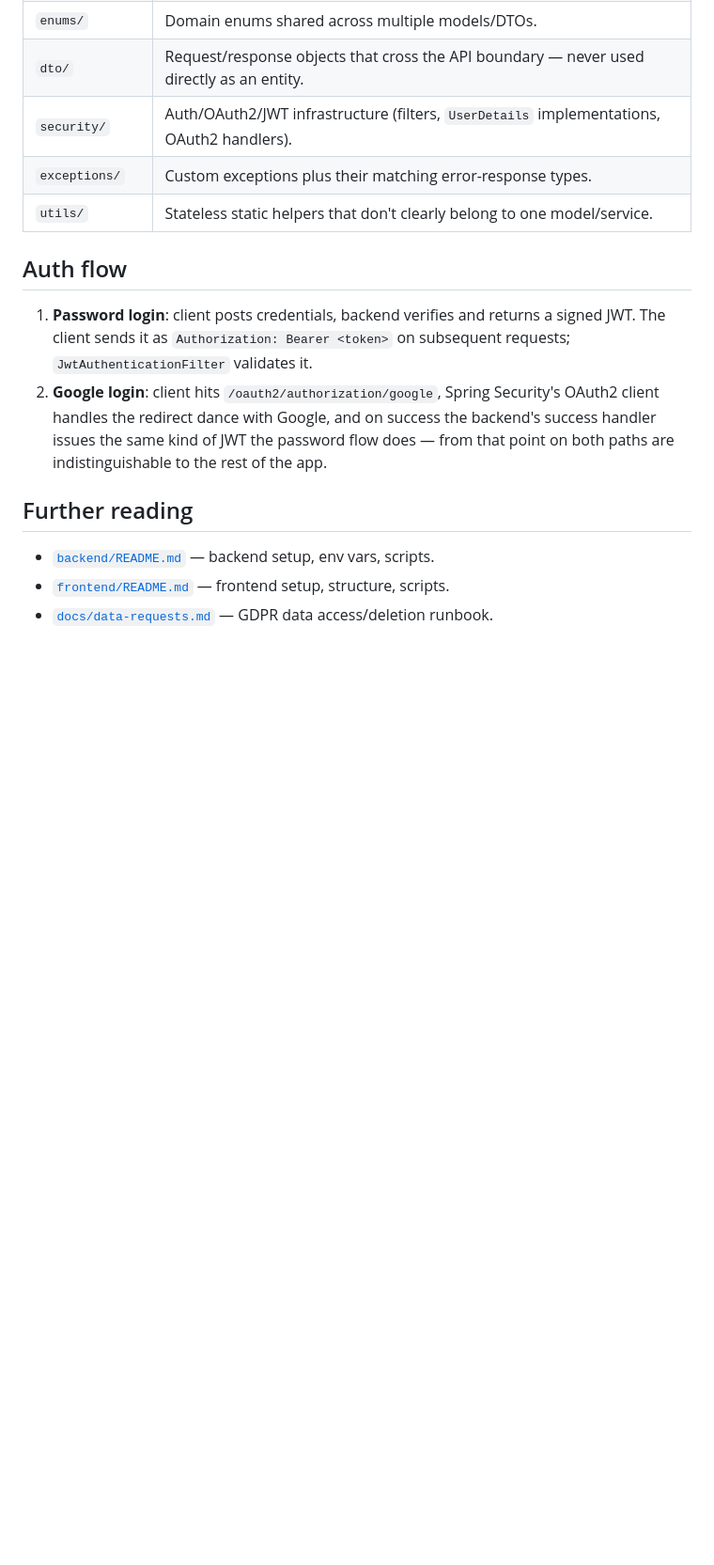
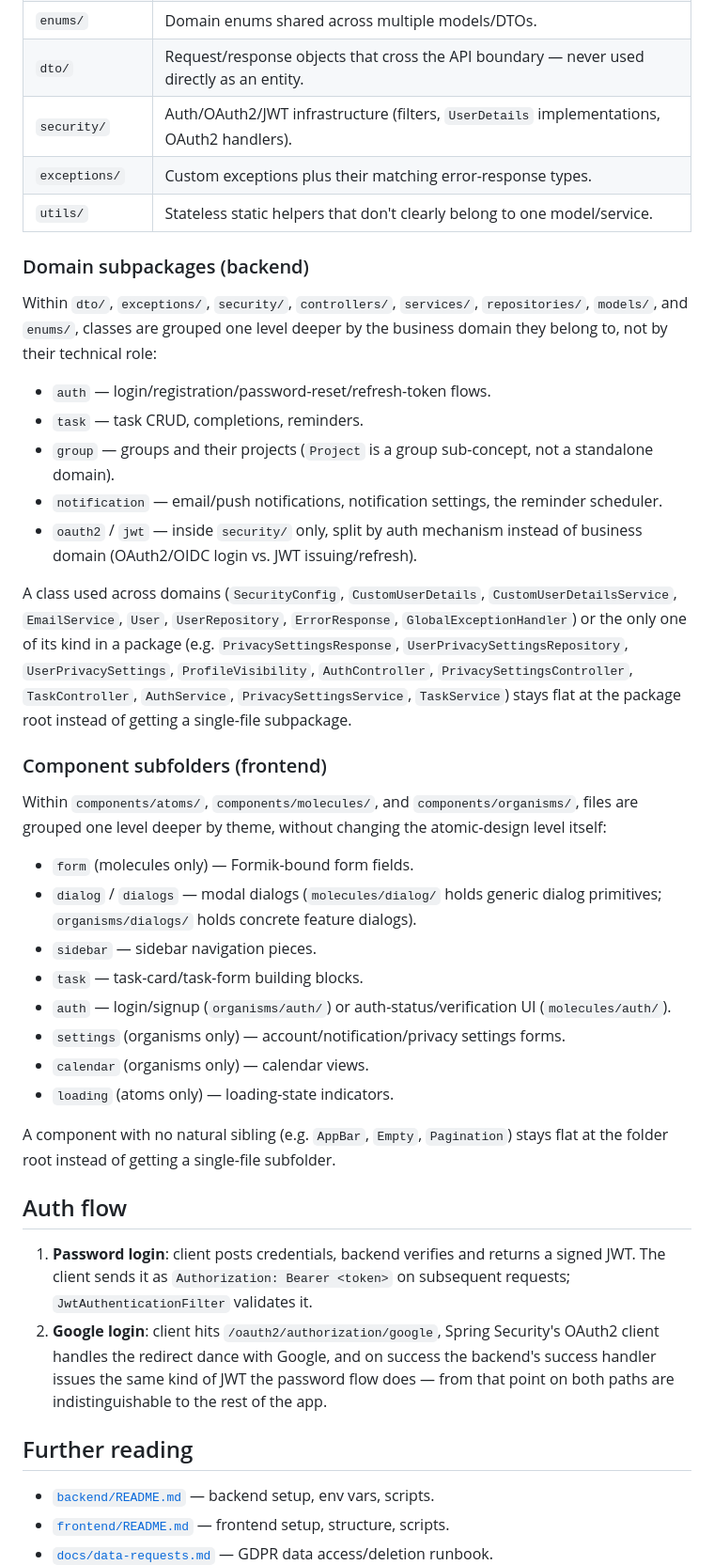
Before and after one commit to lelelon225/recur, a Markdown page: docs/architecture.md, the part around the change. Shown at 94% size. Rendered like a GitHub page; blank space fills up the shorter version.

Commit message:
[Added] document the domain-subpackage/subfolder convention from #192/#198
docs/architecture.md's "Where things go" section only covered
top-level folders, written before #192 (frontend) and #198 (backend)
introduced a second grouping level (auth/task/group/notification
domains, plus oauth2/jwt in security/ and a few UI-specific subfolder
names on the frontend side). Documents both now that they exist.

```diff
--- a/docs/architecture.md
+++ b/docs/architecture.md
@@ -99,6 +99,51 @@ called out as such rather than silently ignored.
 | `exceptions/` | Custom exceptions plus their matching error-response types. |
 | `utils/` | Stateless static helpers that don't clearly belong to one model/service. |
 
+### Domain subpackages (backend)
+
+Within `dto/`, `exceptions/`, `security/`, `controllers/`, `services/`,
+`repositories/`, `models/`, and `enums/`, classes are grouped one level
+deeper by the business domain they belong to, not by their technical role:
+
+- `auth` — login/registration/password-reset/refresh-token flows.
+- `task` — task CRUD, completions, reminders.
+- `group` — groups and their projects (`Project` is a group sub-concept,
+  not a standalone domain).
+- `notification` — email/push notifications, notification settings, the
+  reminder scheduler.
+- `oauth2` / `jwt` — inside `security/` only, split by auth mechanism
+  instead of business domain (OAuth2/OIDC login vs. JWT issuing/refresh).
+
+A class used across domains (`SecurityConfig`, `CustomUserDetails`,
+`CustomUserDetailsService`, `EmailService`, `User`, `UserRepository`,
+`ErrorResponse`, `GlobalExceptionHandler`) or the only one of its kind in a
+package (e.g. `PrivacySettingsResponse`, `UserPrivacySettingsRepository`,
+`UserPrivacySettings`, `ProfileVisibility`, `AuthController`,
+`PrivacySettingsController`, `TaskController`, `AuthService`,
+`PrivacySettingsService`, `TaskService`) stays flat at the package root
+instead of getting a single-file subpackage.
+
+### Component subfolders (frontend)
+
+Within `components/atoms/`, `components/molecules/`, and
+`components/organisms/`, files are grouped one level deeper by theme,
+without changing the atomic-design level itself:
+
+- `form` (molecules only) — Formik-bound form fields.
+- `dialog` / `dialogs` — modal dialogs (`molecules/dialog/` holds generic
+  dialog primitives; `organisms/dialogs/` holds concrete feature dialogs).
+- `sidebar` — sidebar navigation pieces.
+- `task` — task-card/task-form building blocks.
+- `auth` — login/signup (`organisms/auth/`) or auth-status/verification UI
+  (`molecules/auth/`).
+- `settings` (organisms only) — account/notification/privacy settings
+  forms.
+- `calendar` (organisms only) — calendar views.
+- `loading` (atoms only) — loading-state indicators.
+
+A component with no natural sibling (e.g. `AppBar`, `Empty`, `Pagination`)
+stays flat at the folder root instead of getting a single-file subfolder.
+
 ## Auth flow
 
 1. **Password login**: client posts credentials, backend verifies and
```
